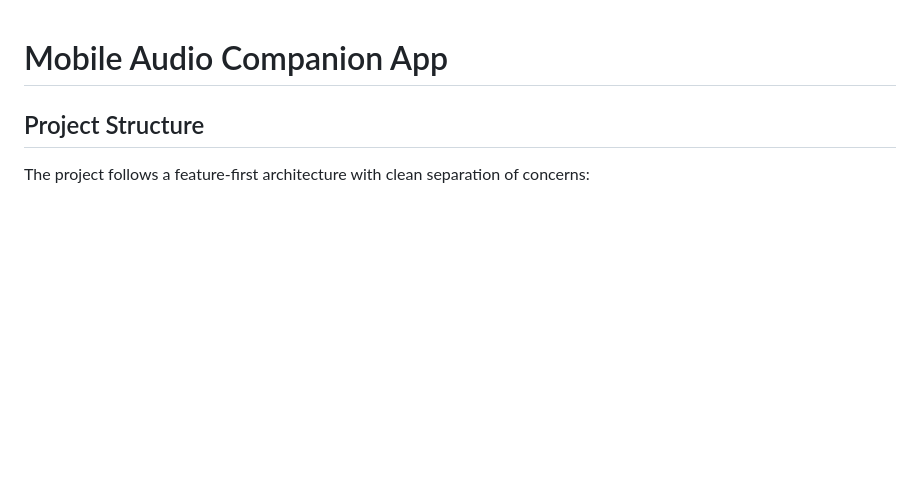
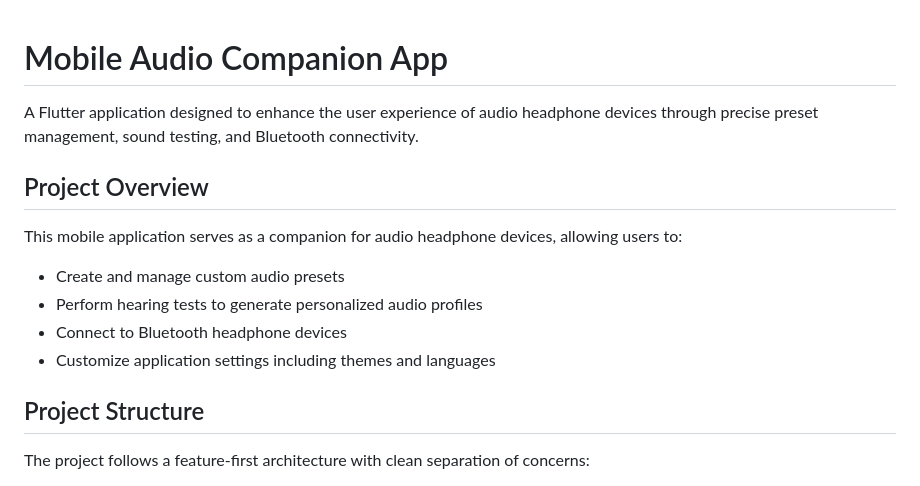
Before and after one commit to Nolelle/headphonemobileapp, a Markdown page: README.md, the part around one of its changes. GitHub-like rendering; blank space fills up the shorter version.

```diff
--- a/README.md
+++ b/README.md
@@ -1,4 +1,15 @@
 # Mobile Audio Companion App
+
+A Flutter application designed to enhance the user experience of audio headphone devices through precise preset management, sound testing, and Bluetooth connectivity.
+
+## Project Overview
+
+This mobile application serves as a companion for audio headphone devices, allowing users to:
+
+- Create and manage custom audio presets
+- Perform hearing tests to generate personalized audio profiles
+- Connect to Bluetooth headphone devices
+- Customize application settings including themes and languages
 
 ## Project Structure
 
```
Also changed, not shown: other parts of README.md (+56 -31 lines).
